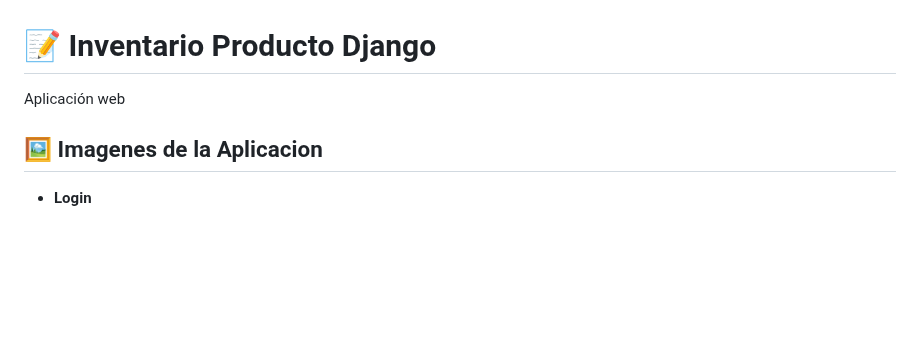
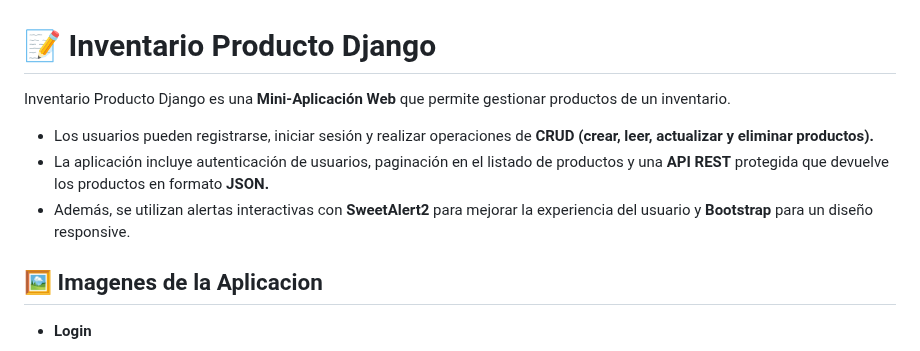
Before and after one commit to david99cartagena/prueba_django, a Markdown page: README.md, the part around the change. GitHub-like rendering; blank space fills up the shorter version.

Commit message:
ajuste de descripcion

```diff
--- a/README.md
+++ b/README.md
@@ -1,6 +1,10 @@
 # 📝 Inventario Producto Django
 
-Aplicación web
+Inventario Producto Django es una **Mini-Aplicación Web** que permite gestionar productos de un inventario.
+
+- Los usuarios pueden registrarse, iniciar sesión y realizar operaciones de **CRUD (crear, leer, actualizar y eliminar productos).**
+- La aplicación incluye autenticación de usuarios, paginación en el listado de productos y una **API REST** protegida que devuelve los productos en formato **JSON.**
+- Además, se utilizan alertas interactivas con **SweetAlert2** para mejorar la experiencia del usuario y **Bootstrap** para un diseño responsive.
 
 ## 🖼️ Imagenes de la Aplicacion
 
```
